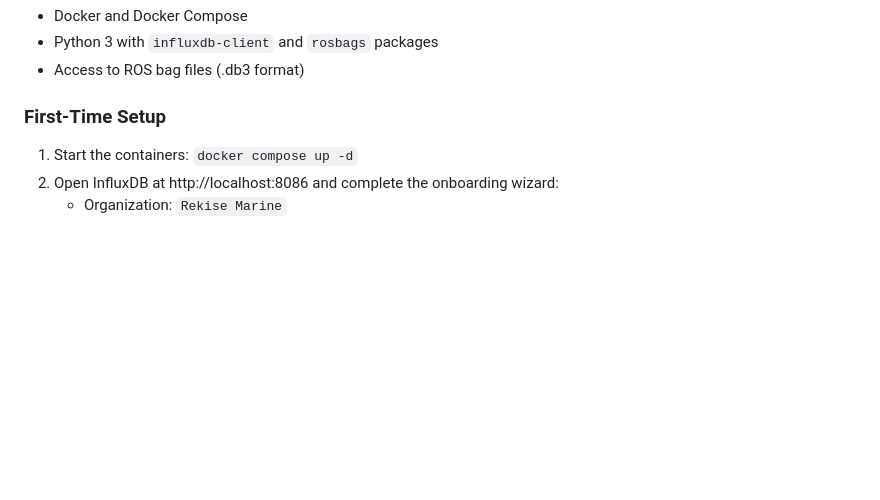
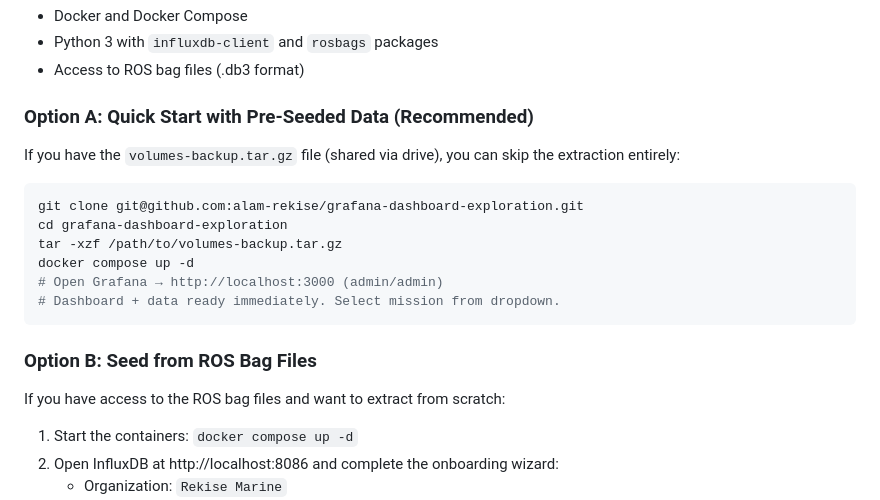
Before and after one commit to alam-rekise/grafana-dashboard-exploration, a Markdown page: README.md, the part around the change. Rendered like a GitHub page; blank space fills up the shorter version.

Commit message:
Add pre-seeded volumes setup option to README
- Option A: extract volumes-backup.tar.gz for instant setup (no ROS bags needed)
- Option B: seed from ROS bag files (existing instructions)

````diff
--- a/README.md
+++ b/README.md
@@ -35,7 +35,22 @@ The `volumes/` directory (InfluxDB data) is **not** checked into git — it cont
 - Python 3 with `influxdb-client` and `rosbags` packages
 - Access to ROS bag files (.db3 format)
 
-### First-Time Setup
+### Option A: Quick Start with Pre-Seeded Data (Recommended)
+
+If you have the `volumes-backup.tar.gz` file (shared via drive), you can skip the extraction entirely:
+
+```bash
+git clone git@github.com:alam-rekise/grafana-dashboard-exploration.git
+cd grafana-dashboard-exploration
+tar -xzf /path/to/volumes-backup.tar.gz
+docker compose up -d
+# Open Grafana → http://localhost:3000 (admin/admin)
+# Dashboard + data ready immediately. Select mission from dropdown.
+```
+
+### Option B: Seed from ROS Bag Files
+
+If you have access to the ROS bag files and want to extract from scratch:
 
 1. Start the containers: `docker compose up -d`
 2. Open InfluxDB at http://localhost:8086 and complete the onboarding wizard:
````
